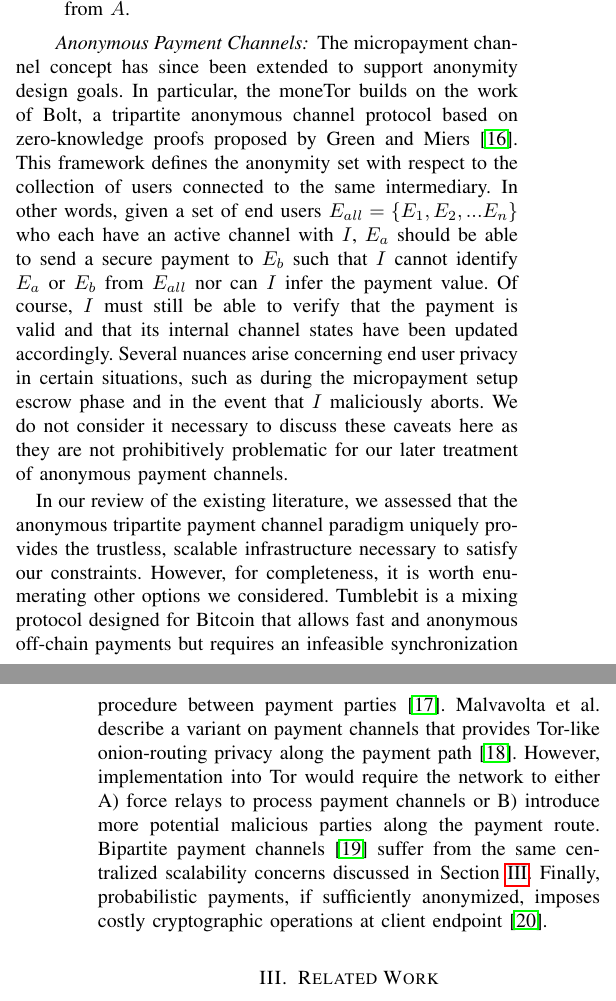
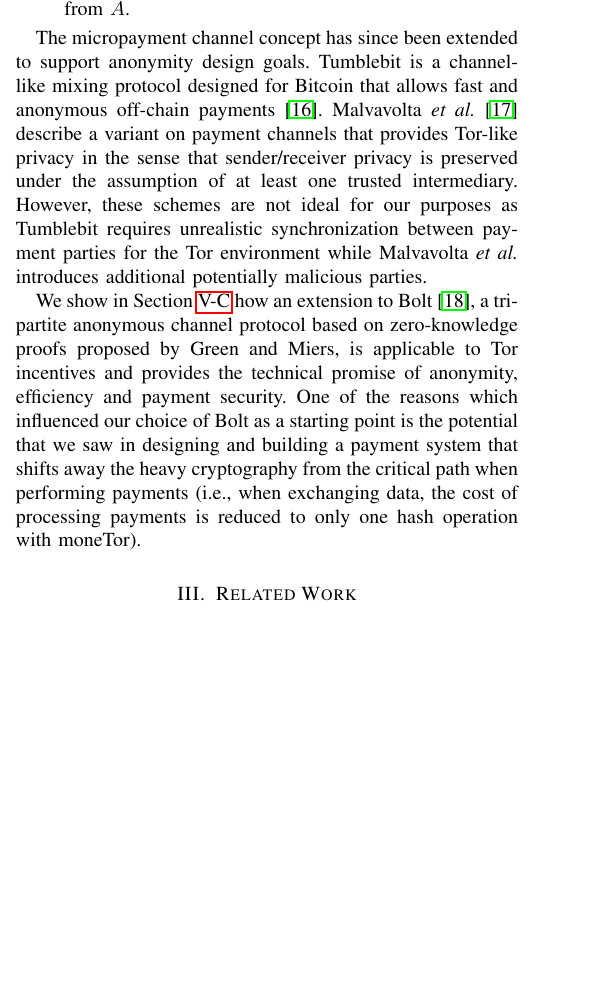
Before and after one commit to thiennamdinh/moneTor, a LaTeX paper (paper/main.tex, which reads paper/sections/background.tex): two parts of the columns of pages 2 and 3 of 21 before the commit and part of one column of page 2 of 21 after it, the two joined at a grey line, cut so that both start at the same text, the shorter picture padded with empty space. Compiled offline with pdfLaTeX; a missing font is replaced by an installed copy or a similar font; a LaTeX package or settings file that is missing is left out.

Commit message:
reverting the background to what it was

```diff
--- a/paper/sections/background.tex
+++ b/paper/sections/background.tex
@@ -147,62 +147,115 @@ requirements are met.
 %end result is a game-theoretic notion of security whereby all parties are
 %incentivized to behave honestly.
 
-%% The micropayment channel concept has since been extended to support anonymity
-%% design goals. Tumblebit is a channel-like mixing protocol designed for Bitcoin
-%% that allows fast and anonymous off-chain payments~\cite{heilman2017tumblebit}.
-%% Malvavolta~\textit{et al.}~\cite{malavolta2017concurrency} describe a variant on
-%% payment channels that provides Tor-like privacy in the sense that
-%% sender/receiver privacy is preserved under the assumption of at least one
-%% trusted intermediary. However, these schemes are not ideal for our purposes as
-%% Tumblebit requires unrealistic synchronization between payment parties for the
-%% Tor environment while Malvavolta~\textit{et al.} introduces additional
-%% potentially malicious parties.
+ The micropayment channel concept has since been extended to support anonymity
+ design goals. Tumblebit is a channel-like mixing protocol designed for Bitcoin
+ that allows fast and anonymous off-chain payments~\cite{heilman2017tumblebit}.
+ Malvavolta~\textit{et al.}~\cite{malavolta2017concurrency} describe a variant on
+ payment channels that provides Tor-like privacy in the sense that
+ sender/receiver privacy is preserved under the assumption of at least one
+ trusted intermediary. However, these schemes are not ideal for our purposes as
+ Tumblebit requires unrealistic synchronization between payment parties for the
+ Tor environment while Malvavolta~\textit{et al.} introduces additional
+ potentially malicious parties.
 
-%% We show in Section~\ref{sec:payment_overview} how extension to
-%% Bolt~\cite{green2017bolt}, a tripartite anonymous channel protocol based on
-%% zero-knowledge proofs proposed by Green and Miers, is applicable to Tor
-%% incentives and provides the technical promise of anonymity, efficiency and
-%% payment security.
-%% %Our construction called moneTor bridges the theoretical advance in the
-%% %cryptocurrency space with the concrete requirements of a complex and advanced
-%% %distributed system such as the Tor network.
-%% One of the reasons that influence our choice of Bolt as a starting point is the
-%% potential that we saw in designing and building a payment system that shifts
-%% away the heavy cryptography from the critical path when performing payments
-%% (i.e., when exchanging data, the cost of processing payments is reduced to only
-%% one hash operation with moneTor).
+ We show in Section~\ref{sec:payment_overview} how an extension to
+ Bolt~\cite{green2017bolt}, a tripartite anonymous channel protocol based on
+ zero-knowledge proofs proposed by Green and Miers, is applicable to Tor
+ incentives and provides the technical promise of anonymity, efficiency and
+ payment security.
+ %Our construction called moneTor bridges the theoretical advance in the
+ %cryptocurrency space with the concrete requirements of a complex and advanced
+ %distributed system such as the Tor network.
+ One of the reasons which influenced our choice of Bolt as a starting point is the
+ potential that we saw in designing and building a payment system that shifts
+ away the heavy cryptography from the critical path when performing payments
+ (i.e., when exchanging data, the cost of processing payments is reduced to only
+ one hash operation with moneTor).
 
-\paragraph*{Anonymous Payment Channels} The micropayment channel concept has
-since been extended to support anonymity design goals. In particular, the
-moneTor builds on the work of Bolt, a tripartite anonymous channel protocol
-based on zero-knowledge proofs proposed by Green and Miers~\cite{green2017bolt}.
-This framework defines the anonymity set with respect to the collection of users
-connected to the same intermediary. In other words, given a set of end users
-$E_{all} = \{E_1, E_2, ... E_n\}$ who each have an active channel with $I$,
-$E_a$ should be able to send a secure payment to $E_b$ such that $I$ cannot
-identify $E_a$ or $E_b$ from $E_{all}$ nor can $I$ infer the payment value. Of
-course, $I$ must still be able to verify that the payment is valid and that its
-internal channel states have been updated accordingly. Several nuances arise
-concerning end user privacy in certain situations, such as during the
-micropayment setup escrow phase and in the event that $I$ maliciously aborts. We
-do not consider it necessary to discuss these caveats here as they are not
-prohibitively problematic for our later treatment of anonymous payment channels.
+%\paragraph*{Anonymous Payment Channels} The micropayment channel concept has
+%since been extended to support anonymity design goals. In particular, the
+%moneTor builds on the work of Bolt, a tripartite anonymous channel protocol
+%based on zero-knowledge proofs proposed by Green and Miers~\cite{green2017bolt}.
+%This framework defines the anonymity set with respect to the collection of users
+%connected to the same intermediary. In other words, given a set of end users
+%$E_{all} = \{E_1, E_2, ... E_n\}$ who each have an active channel with $I$,
+%$E_a$ should be able to send a secure payment to $E_b$ such that $I$ cannot
+%identify $E_a$ or $E_b$ from $E_{all}$ nor can $I$ infer the payment value. Of
+%course, $I$ must still be able to verify that the payment is valid and that its
+%internal channel states have been updated accordingly. Several nuances arise
+%concerning end user privacy in certain situations, such as during the
+%micropayment setup escrow phase and in the event that $I$ maliciously aborts. We
+%do not consider it necessary to discuss these caveats here as they are not
+%prohibitively problematic for our later treatment of anonymous payment channels.
 
-In our review of the existing literature, we assessed that the anonymous
-tripartite payment channel paradigm uniquely provides the trustless, scalable
-infrastructure necessary to satisfy our constraints. However, for completeness,
-it is worth enumerating other options we considered. Tumblebit is a mixing
-protocol designed for Bitcoin that allows fast and anonymous off-chain payments
-but requires an infeasible synchronization procedure between payment
-parties~\cite{heilman2017tumblebit}. Malvavolta et\ al.\ describe a variant on
-payment channels that provides Tor-like onion-routing privacy along the payment
-path~\cite{malavolta2017concurrency}. However, implementation into Tor would
-require the network to either A) force relays to process payment channels or B)
-introduce more potential malicious parties along the payment route. Bipartite
-payment channels~\cite{zhang2019z} suffer from the same centralized scalability
-concerns discussed in Section~\ref{sec:related_work}. Finally, probabilistic
-payments, if sufficiently anonymized, imposes costly cryptographic operations at
-client endpoint~\cite{chiesa2017decentralized}.
+%In our review of the existing literature, we assessed that the anonymous
+%tripartite payment channel paradigm uniquely provides the trustless, scalable
+%infrastructure necessary to satisfy our constraints. However, for completeness,
+%it is worth enumerating other options we considered. Tumblebit is a mixing
+%protocol designed for Bitcoin that allows fast and anonymous off-chain payments
+%but requires an infeasible synchronization procedure between payment
+%parties~\cite{heilman2017tumblebit}. Malvavolta et\ al.\ describe a variant on
+%payment channels that provides Tor-like onion-routing privacy along the payment
+%path~\cite{malavolta2017concurrency}. However, implementation into Tor would
+%require the network to either A) force relays to process payment channels or B)
+%introduce more potential malicious parties along the payment route. Bipartite
+%payment channels~\cite{zhang2019z} suffer from the same centralized scalability
+%concerns discussed in Section~\ref{sec:related_work}. Finally, probabilistic
+%payments, if sufficiently anonymized, imposes costly cryptographic operations at
+%client endpoint~\cite{chiesa2017decentralized}.
+
+%The micropayment channel concept has since been extended to support anonymity
+%design goals. Tumblebit is a channel-like mixing protocol designed for Bitcoin
+%that allows fast and anonymous off-chain payments~\cite{heilman2017tumblebit}.
+%Malvavolta~\textit{et al.}~\cite{malavolta2017concurrency} describe a variant on
+%payment channels that provides Tor-like privacy in the sense that
+%sender/receiver privacy is preserved under the assumption of at least one
+%trusted intermediary. However, these schemes are not ideal for our purposes as
+%Tumblebit requires unrealistic synchronization between payment parties for the
+%Tor environment while Malvavolta~\textit{et al.} introduces additional
+%potentially malicious parties.
+
+%We show in Section~\ref{sec:payment_overview} how well an extension to
+%Bolt~\cite{green2017bolt}, a tripartite anonymous channel protocol based on
+%zero-knowledge proofs proposed by Green and Miers, is applicable for Tor
+%incentives and provides the technical promise of anonymity, efficiency and
+%payment security.
+%%Our construction called moneTor bridges the theoretical advance in the
+%%cryptocurrency space with the concrete requirements of a complex and advanced
+%distributed system such as the Tor network.
+%One of the reasons that influence our choice of Bolt as a starting point is the
+%potential that we saw in designing and building a payment system that shifts
+%away the heavy cryptography from the critical path when performing payments
+%(i.e., when exchanging data, the cost of processing payments is reduced to only
+%one hash operation with moneTor).
+
+%\paragraph*{Anonymous Payment Channels} The micropayment channel concept has
+%since been extended to support anonymity design goals. Tumblebit is a
+%channel-like mixing protocol designed for Bitcoin that allows fast and
+%anonymous off-chain payments~\cite{heilman2017tumblebit}. Malvavolta
+%et\ al.\ describe a varient on payment channels that provides Tor-like
+%privacy in the sense that sender/receiver privacy is preserved under
+%the assumption of at least one trusted
+%intermediary~\cite{malavolta2017concurrency}. However, these schemes
+%are not ideal for our purposes as~\cite{heilman2017tumblebit} requires
+%unrealistic synchronization between payment parties for the Tor
+%environment while~\cite{malavolta2017concurrency} introduces
+%additional potentially malicious parties. More applicable is Bolt, a
+%tripartite anonymous channel protocol based on zero-knowledge proofs
+%proposed by Green and Miers~\cite{green2017bolt}. In this framework,
+%the anonymity set is defined with respect to the collection of users
+%connected to the same intermediary. In other words, given a set of end
+%users $E_{all} = \{E_1, E_2, ... E_n\}$ who each have an active
+%channel with $I$, $E_a$ should be able to send a secure payment to
+%$E_b$ such that $I$ cannot identify $E_a$ or $E_b$ from $E_{all}$ nor
+%can $I$ infer the payment value. Of course, $I$ must still be able to
+%verify that the payment is valid and that its internal channel states
+%have been updated accordingly. Several nuances arise concerning end
+%user privacy in certain situations, such as during the micropayment
+%setup escrow phase and in the event that $I$ maliciously aborts. We do
+%not consider it necessary to discuss these caveats here as they are
+%not prohibitively problematic for our later treatment of anonymous
+%payment channels.
 
 %%% Local Variables:
 %%% mode: latex
```
